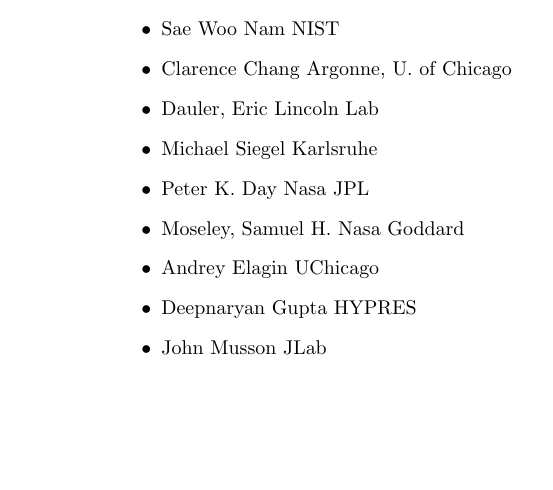
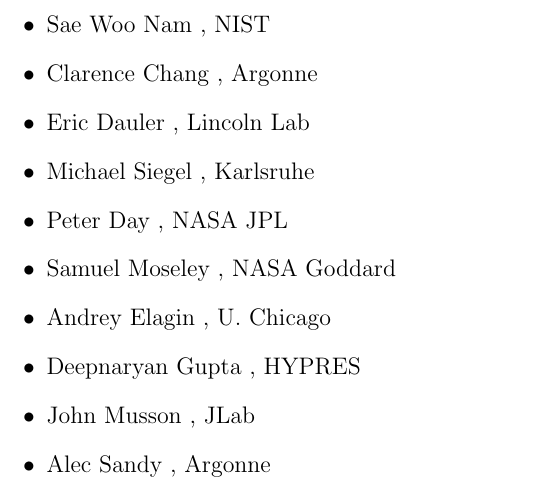
Before and after one commit to camsonne/CNMworkshop, a LaTeX document (cnm-workshop.tex): part of page 2 of 2, cut so that both start at the same text, the shorter picture padded with empty space. Compiled offline with pdfLaTeX.

Commit message:
Fixed invited speakers list

```diff
--- a/cnm-workshop.tex
+++ b/cnm-workshop.tex
@@ -1,4 +1,6 @@
-\documentclass{article}
+\documentclass[12pt]{article}
+\usepackage[margin=1.0in]{geometry}
+
 \title{Superconducting Detectors and Electronics Workshop at CNM}
 \author{W. Armstrong, A. Camsonne, K. Hafidi}
 \begin{document}
@@ -39,17 +41,18 @@
 
 \section{Proposed invited speakers}
 \begin{itemize}
-\item Francesko Marsili	Nasa JPL
-\item Joel Ullom	NIST
-\item Sae Woo Nam	NIST
-\item Clarence Chang 	Argonne, U. of Chicago
-\item Dauler, Eric	Lincoln Lab
-\item Michael Siegel	Karlsruhe
-\item Peter K. Day	Nasa JPL
-\item Moseley, Samuel H.	Nasa Goddard
-\item Andrey Elagin	UChicago
-\item Deepnaryan Gupta HYPRES
-\item John Musson JLab
+\item Francesko Marsili , NASA JPL
+\item Joel Ullom	, NIST
+\item Sae Woo Nam	, NIST
+\item Clarence Chang 	, Argonne
+\item Eric Dauler	, Lincoln Lab
+\item Michael Siegel	, Karlsruhe
+\item Peter  Day	, NASA JPL
+\item Samuel Moseley	, NASA Goddard
+\item Andrey Elagin	, U. Chicago
+\item Deepnaryan Gupta  , HYPRES
+\item John Musson       , JLab
+\item Alec Sandy        , Argonne
 \end{itemize}
 
 \end{document}
```
